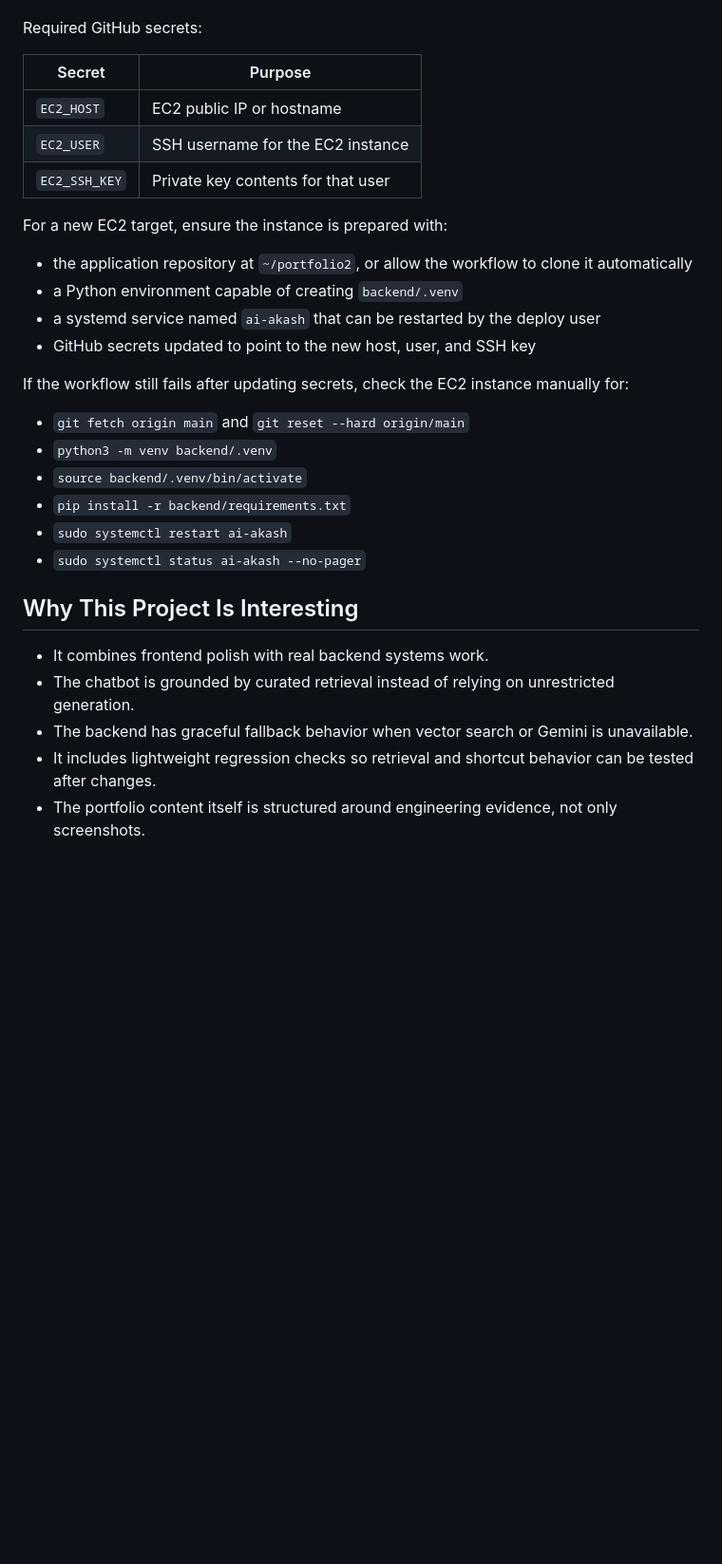
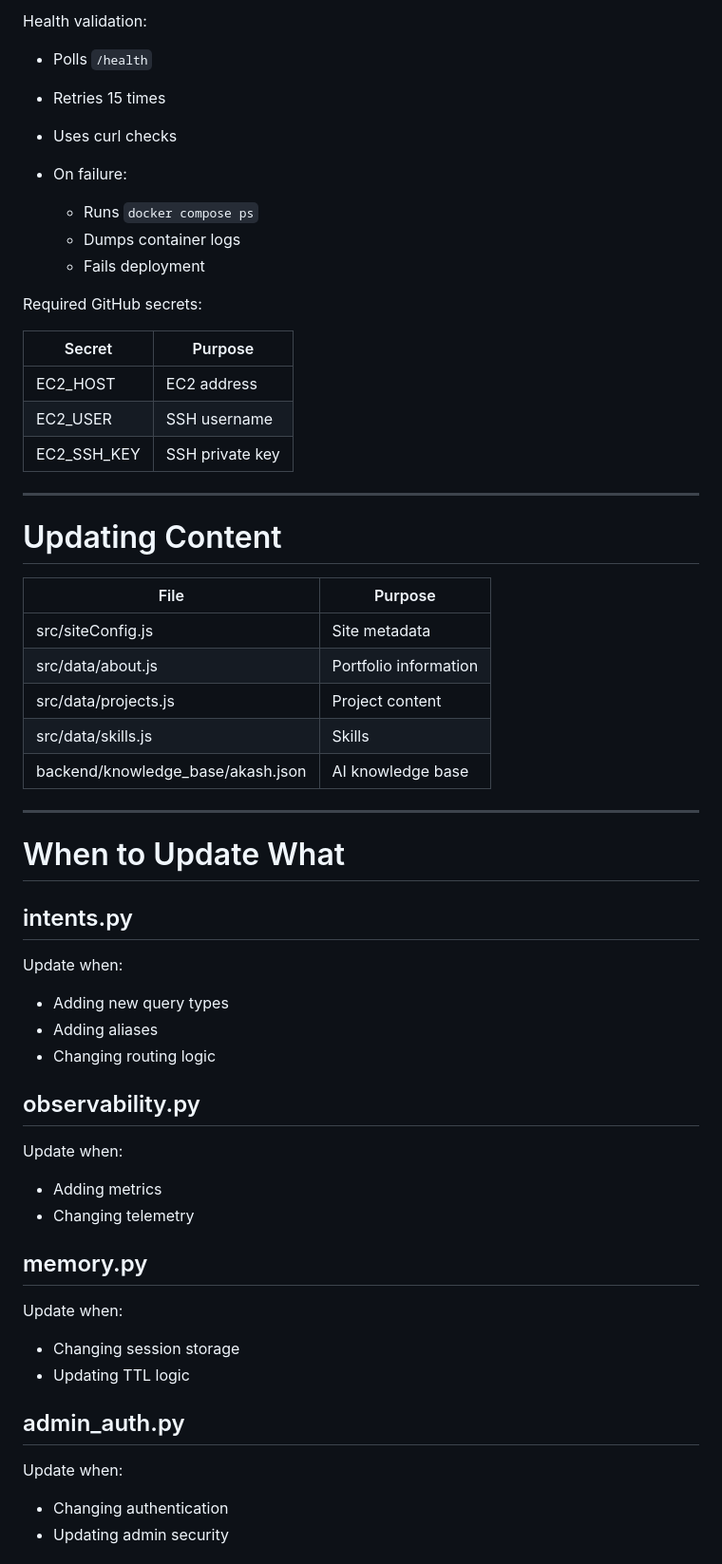
Before and after one commit to AkashTomy174/portfolio2, a Markdown page: README.md, the part around one of its changes. Shown at 95% size. GitHub-like rendering; blank space fills up the shorter version.

```diff
--- a/README.md
+++ b/README.md
@@ -227,32 +595,64 @@ The backend is deployed to AWS EC2 behind Nginx. The GitHub Actions workflow in
+Health validation:
+
+* Polls `/health`
+* Retries 15 times
+* Uses curl checks
+* On failure:
+
+  * Runs `docker compose ps`
+  * Dumps container logs
+  * Fails deployment
 
 Required GitHub secrets:
 
-| Secret | Purpose |
-| --- | --- |
-| `EC2_HOST` | EC2 public IP or hostname |
-| `EC2_USER` | SSH username for the EC2 instance |
-| `EC2_SSH_KEY` | Private key contents for that user |
+| Secret      | Purpose         |
+| ----------- | --------------- |
+| EC2_HOST    | EC2 address     |
+| EC2_USER    | SSH username    |
+| EC2_SSH_KEY | SSH private key |
 
-For a new EC2 target, ensure the instance is prepared with:
+---
 
-- the application repository at `~/portfolio2`, or allow the workflow to clone it automatically
-- a Python environment capable of creating `backend/.venv`
-- a systemd service named `ai-akash` that can be restarted by the deploy user
-- GitHub secrets updated to point to the new host, user, and SSH key
+# Updating Content
 
-If the workflow still fails after updating secrets, check the EC2 instance manually for:
+| File                              | Purpose               |
+| --------------------------------- | --------------------- |
+| src/siteConfig.js                 | Site metadata         |
+| src/data/about.js                 | Portfolio information |
+| src/data/projects.js              | Project content       |
+| src/data/skills.js                | Skills                |
+| backend/knowledge_base/akash.json | AI knowledge base     |
 
-- `git fetch origin main` and `git reset --hard origin/main`
-- `python3 -m venv backend/.venv`
-- `source backend/.venv/bin/activate`
-- `pip install -r backend/requirements.txt`
-- `sudo systemctl restart ai-akash`
-- `sudo systemctl status ai-akash --no-pager`
+---
 
-## Why This Project Is Interesting
+# When to Update What
 
-- It combines frontend polish with real backend systems work.
-- The chatbot is grounded by curated retrieval instead of relying on unrestricted generation.
-- The backend has graceful fallback behavior when vector search or Gemini is unavailable.
-- It includes lightweight regression checks so retrieval and shortcut behavior can be tested after changes.
-- The portfolio content itself is structured around engineering evidence, not only screenshots.
+## intents.py
+
+Update when:
+
+* Adding new query types
+* Adding aliases
+* Changing routing logic
+
+## observability.py
+
+Update when:
+
+* Adding metrics
+* Changing telemetry
+
+## memory.py
+
+Update when:
+
+* Changing session storage
+* Updating TTL logic
+
+## admin_auth.py
+
+Update when:
+
+* Changing authentication
+* Updating admin security
+
```
Also changed, not shown: other parts of README.md (+525 -143 lines).
